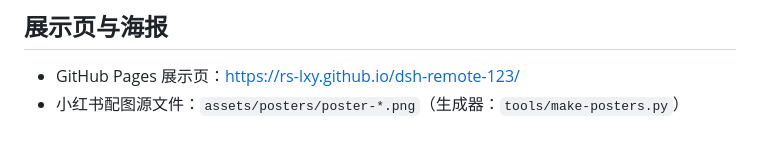
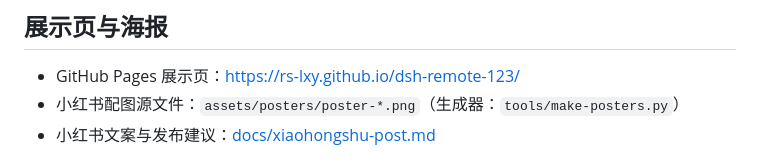
Before and after one commit to rs-lxy/dsh-remote-123, a Markdown page: README.md, the part around the change. GitHub-like rendering.

Commit message:
Add Xiaohongshu post copy and image guide

```diff
--- a/README.md
+++ b/README.md
@@ -36,6 +36,7 @@ dsh web（127.0.0.1:3080，官方进程，保持回环绑定不变）
 
 - GitHub Pages 展示页：<https://rs-lxy.github.io/dsh-remote-123/>
 - 小红书配图源文件：`assets/posters/poster-*.png`（生成器：`tools/make-posters.py`）
+- 小红书文案与发布建议：[docs/xiaohongshu-post.md](docs/xiaohongshu-post.md)
 
 <p align="center">
   <img src="assets/posters/poster-1-hero.png" width="32%" alt="hero">
```
Also changed, not shown: docs/xiaohongshu-post.md (added, +42 -0 lines).
